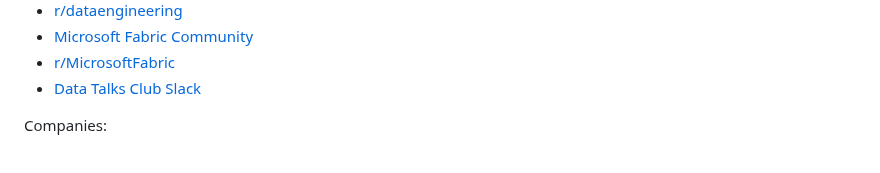
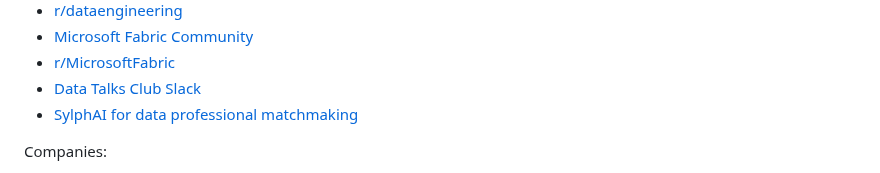
Before and after one commit to DataExpert-io/data-engineer-handbook, a Markdown page: README.md, the part around the change. GitHub-like rendering.

Commit message:
Update README.md
Add sylphai as a community

```diff
--- a/README.md
+++ b/README.md
@@ -37,6 +37,7 @@ Communities:
 - [Microsoft Fabric Community](https://community.fabric.microsoft.com/)
 - [r/MicrosoftFabric](https://www.reddit.com/r/MicrosoftFabric/)
 - [Data Talks Club Slack](https://datatalks.club/slack)
+- [SylphAI for data professional matchmaking](https://www.sylphai.com/)
 
 Companies:
 
```
